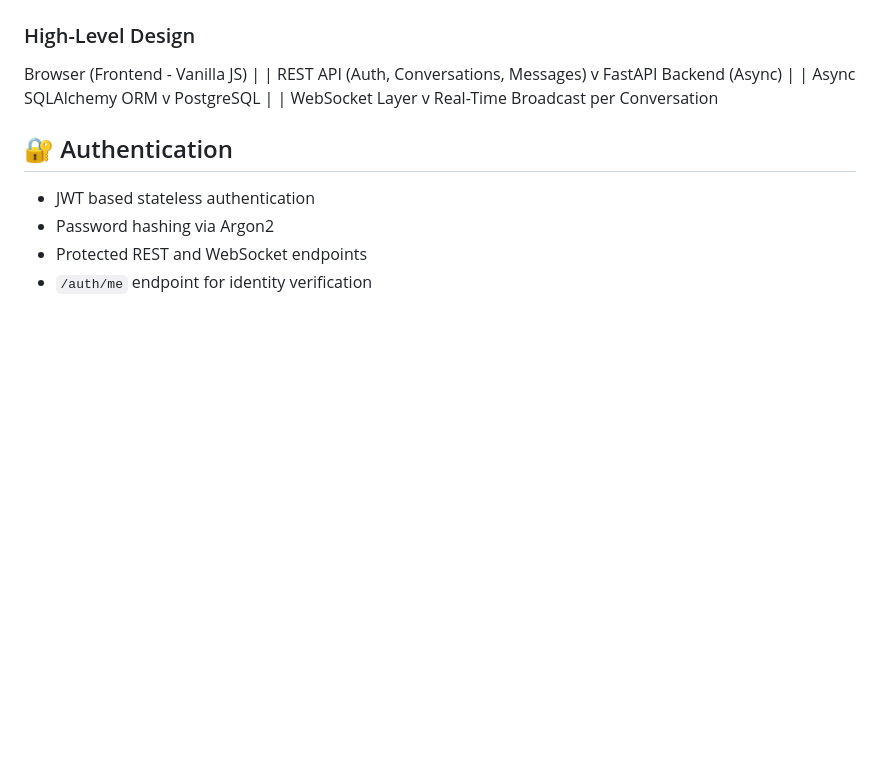
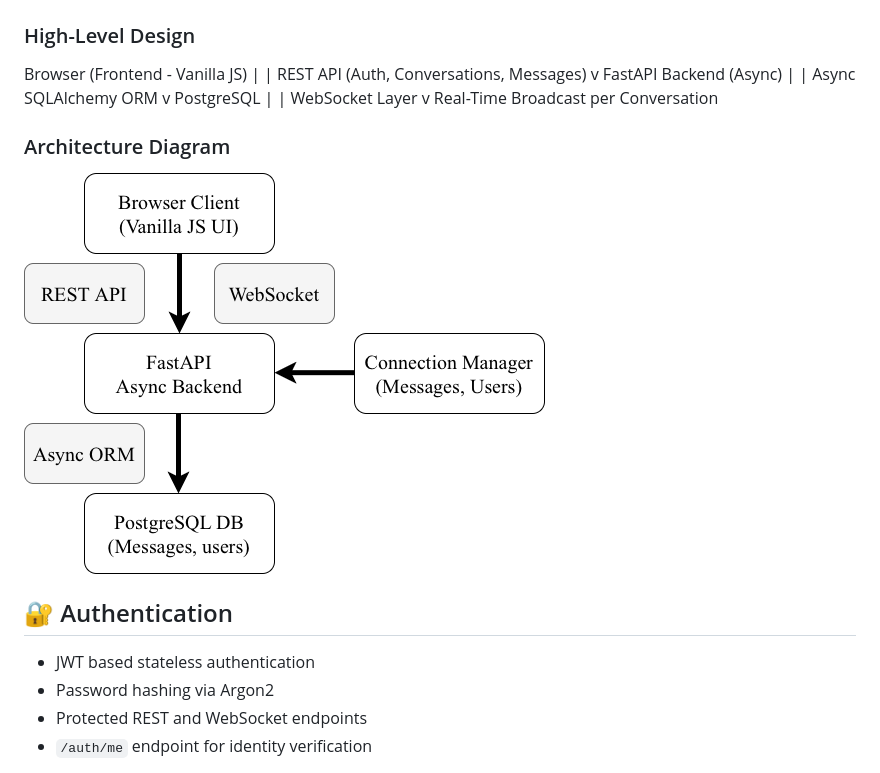
Before and after one commit to PraJJwal0599/realtime-messaging-platform, a Markdown page: Readme.md, the part around the change. Drawn GitHub-style; pictures changed too: architecture.png (added); blank space fills up the shorter version.

Commit message:
Added architecture diagram and updated Readme

```diff
--- a/Readme.md
+++ b/Readme.md
@@ -36,6 +36,10 @@ PostgreSQL
 | WebSocket Layer
 v
 Real-Time Broadcast per Conversation
+
+### Architecture Diagram
+
+![Architecture Diagram](architecture.png)
 
 
 ## 🔐 Authentication
```
